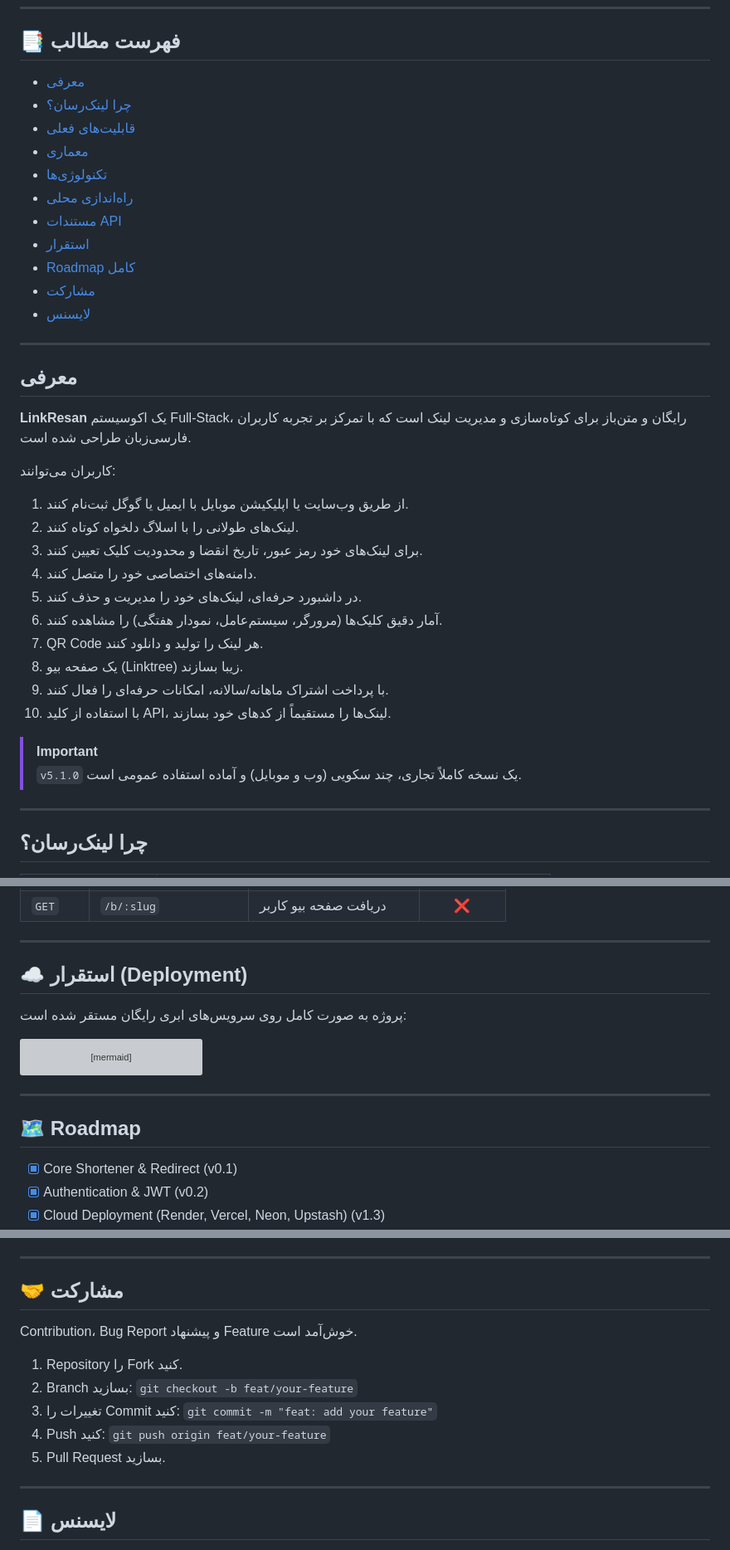
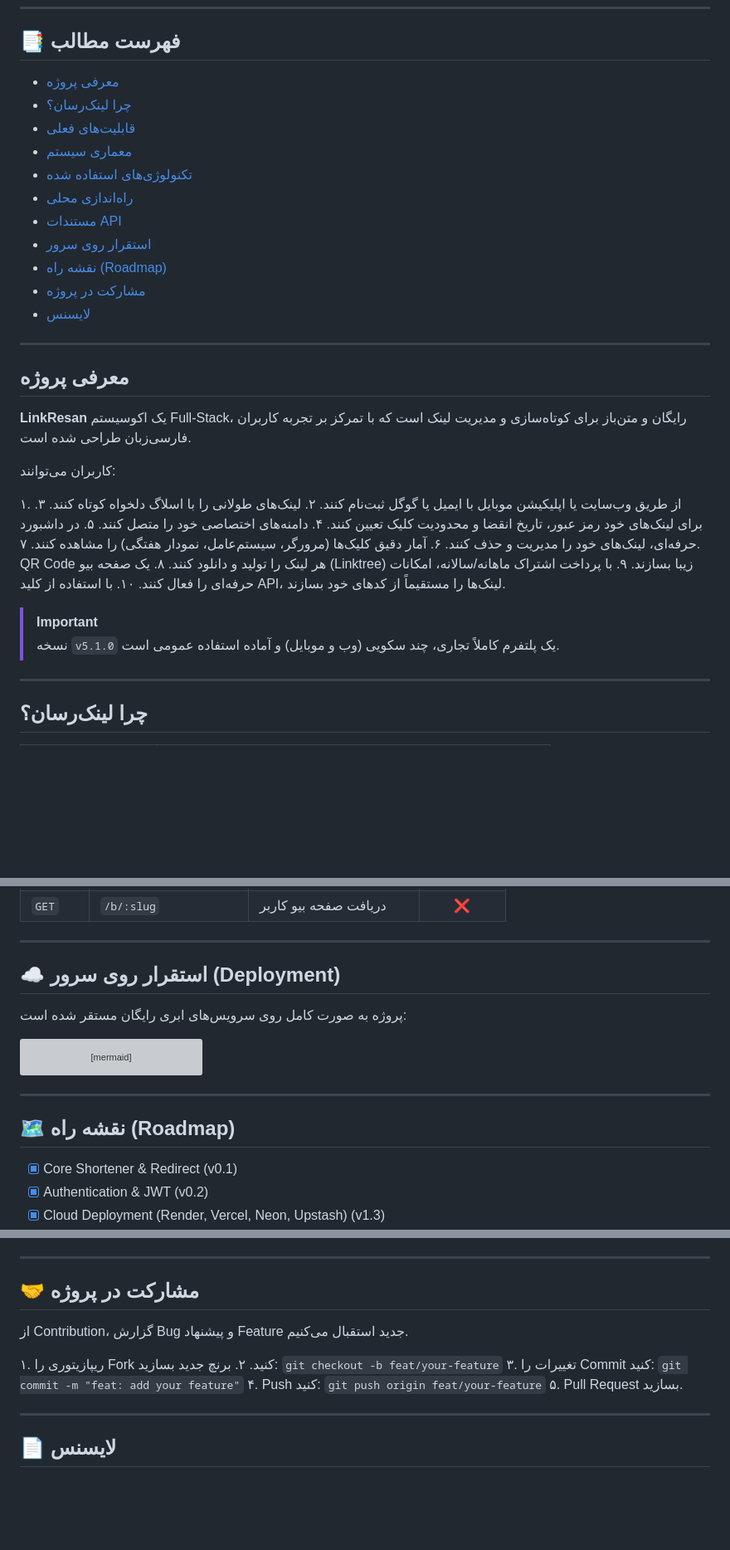
Before and after one commit to AmirMotefaker/LinkResan, a Markdown page: README.md, 3 parts joined by grey strips. Shown at 83% size. Drawn GitHub-style; blank space fills up the shorter version; grey boxes are pictures that could not be loaded.

```diff
--- a/README.md
+++ b/README.md
@@ -76,41 +79,41 @@
 
 ## 📑 فهرست مطالب
 
-- [معرفی](#overview)
+- [معرفی پروژه](#overview)
 - [چرا لینک‌رسان؟](#why-linkresan)
 - [قابلیت‌های فعلی](#features)
-- [معماری](#architecture)
-- [تکنولوژی‌ها](#tech-stack)
+- [معماری سیستم](#architecture)
+- [تکنولوژی‌های استفاده شده](#tech-stack)
 - [راه‌اندازی محلی](#getting-started)
 - [مستندات API](#api-reference)
-- [استقرار](#deployment)
-- [Roadmap کامل](#roadmap)
-- [مشارکت](#contributing)
+- [استقرار روی سرور](#deployment)
+- [نقشه راه (Roadmap)](#roadmap)
+- [مشارکت در پروژه](#contributing)
 - [لایسنس](#license)
 
 ---
 
 <a id="overview"></a>
 
-## معرفی
+## معرفی پروژه
 
 **LinkResan** یک اکوسیستم Full-Stack، رایگان و متن‌باز برای کوتاه‌سازی و مدیریت لینک است که با تمرکز بر تجربه کاربران فارسی‌زبان طراحی شده است.
 
 کاربران می‌توانند:
 
-1. از طریق وب‌سایت یا اپلیکیشن موبایل با ایمیل یا گوگل ثبت‌نام کنند.
-2. لینک‌های طولانی را با اسلاگ دلخواه کوتاه کنند.
-3. برای لینک‌های خود رمز عبور، تاریخ انقضا و محدودیت کلیک تعیین کنند.
-4. دامنه‌های اختصاصی خود را متصل کنند.
-5. در داشبورد حرفه‌ای، لینک‌های خود را مدیریت و حذف کنند.
-6. آمار دقیق کلیک‌ها (مرورگر، سیستم‌عامل، نمودار هفتگی) را مشاهده کنند.
-7. QR Code هر لینک را تولید و دانلود کنند.
-8. یک صفحه بیو (Linktree) زیبا بسازند.
-9. با پرداخت اشتراک ماهانه/سالانه، امکانات حرفه‌ای را فعال کنند.
-10. با استفاده از کلید API، لینک‌ها را مستقیماً از کدهای خود بسازند.
+۱. از طریق وب‌سایت یا اپلیکیشن موبایل با ایمیل یا گوگل ثبت‌نام کنند.
+۲. لینک‌های طولانی را با اسلاگ دلخواه کوتاه کنند.
+۳. برای لینک‌های خود رمز عبور، تاریخ انقضا و محدودیت کلیک تعیین کنند.
+۴. دامنه‌های اختصاصی خود را متصل کنند.
+۵. در داشبورد حرفه‌ای، لینک‌های خود را مدیریت و حذف کنند.
+۶. آمار دقیق کلیک‌ها (مرورگر، سیستم‌عامل، نمودار هفتگی) را مشاهده کنند.
+۷. QR Code هر لینک را تولید و دانلود کنند.
+۸. یک صفحه بیو (Linktree) زیبا بسازند.
+۹. با پرداخت اشتراک ماهانه/سالانه، امکانات حرفه‌ای را فعال کنند.
+۱۰. با استفاده از کلید API، لینک‌ها را مستقیماً از کدهای خود بسازند.
 
 > [!IMPORTANT]
-> `v5.1.0` یک نسخه کاملاً تجاری، چند سکویی (وب و موبایل) و آماده استفاده عمومی است.
+> نسخه `v5.1.0` یک پلتفرم کاملاً تجاری، چند سکویی (وب و موبایل) و آماده استفاده عمومی است.
 
 ---
 
@@ -423,7 +426,7 @@ X-API-Key: <API_KEY>
 
 <a id="deployment"></a>
 
-## ☁️ استقرار (Deployment)
+## ☁️ استقرار روی سرور (Deployment)
 
 پروژه به صورت کامل روی سرویس‌های ابری رایگان مستقر شده است:
 
@@ -442,7 +445,7 @@ flowchart TB
 
 <a id="roadmap"></a>
 
-## 🗺️ Roadmap
+## 🗺️ نقشه راه (Roadmap)
 
 - [x] Core Shortener & Redirect (v0.1)
 - [x] Authentication & JWT (v0.2)
@@ -472,15 +475,15 @@ flowchart TB
 
 <a id="contributing"></a>
 
-## 🤝 مشارکت
+## 🤝 مشارکت در پروژه
 
-Contribution، Bug Report و پیشنهاد Feature خوش‌آمد است.
+از Contribution، گزارش Bug و پیشنهاد Feature جدید استقبال می‌کنیم.
 
-1. Repository را Fork کنید.
-2. Branch بسازید: `git checkout -b feat/your-feature`
-3. تغییرات را Commit کنید: `git commit -m "feat: add your feature"`
-4. Push کنید: `git push origin feat/your-feature`
-5. Pull Request بسازید.
+۱. ریپازیتوری را Fork کنید.
+۲. برنچ جدید بسازید: `git checkout -b feat/your-feature`
+۳. تغییرات را Commit کنید: `git commit -m "feat: add your feature"`
+۴. Push کنید: `git push origin feat/your-feature`
+۵. Pull Request بسازید.
 
 ---
 
```
Also changed, not shown: other parts of README.md (+81 -78 lines).
